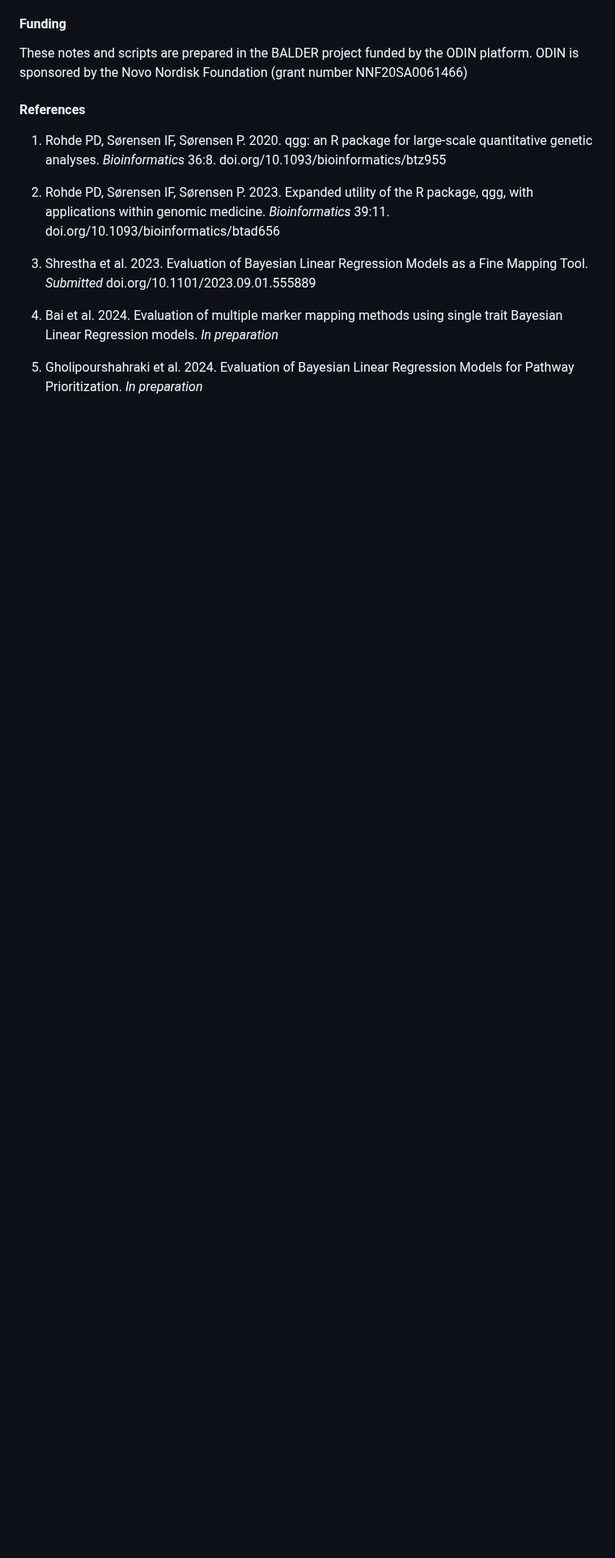
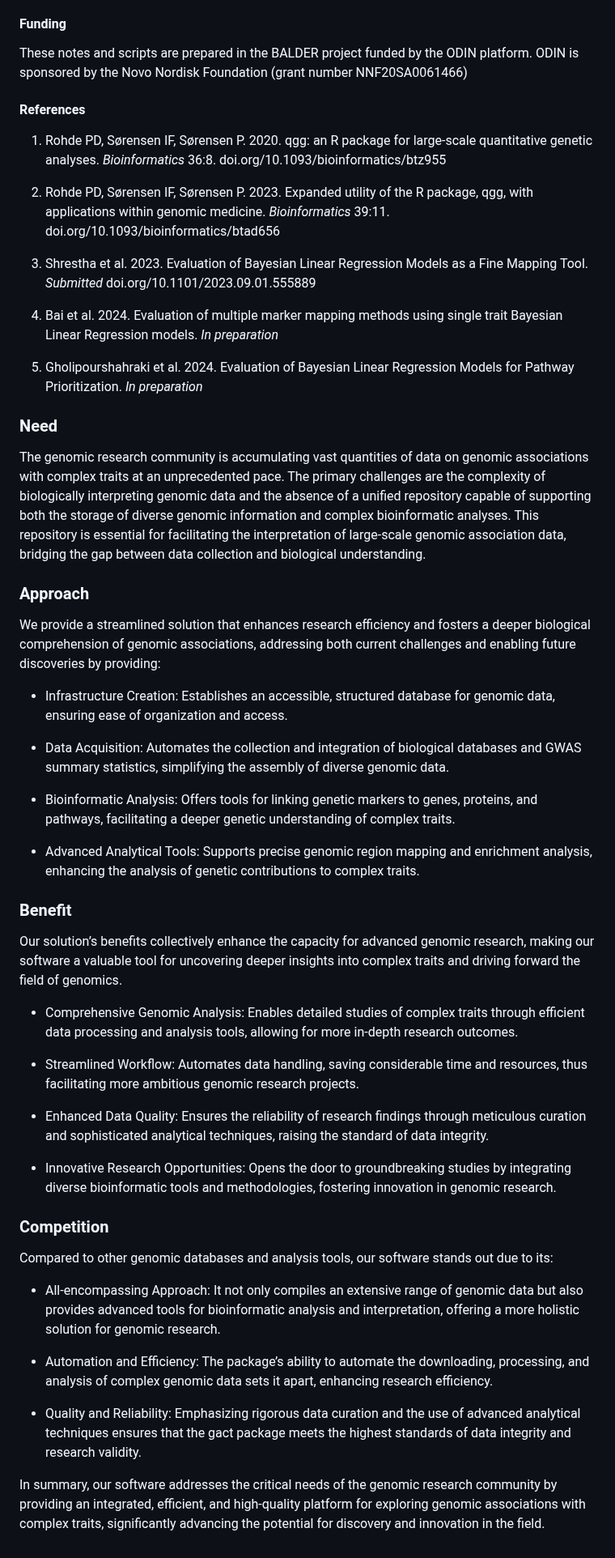
Before and after one commit to psoerensen/gact, a Markdown page: README.md, the part around one of its changes. Shown at 81% size. Drawn GitHub-style; blank space fills up the shorter version.

```diff
--- a/README.md
+++ b/README.md
@@ -167,3 +161,83 @@ number NNF20SA0061466)
 
 5.  Gholipourshahraki et al. 2024. Evaluation of Bayesian Linear
     Regression Models for Pathway Prioritization. *In preparation*
+
+### Need
+
+The genomic research community is accumulating vast quantities of data
+on genomic associations with complex traits at an unprecedented pace.
+The primary challenges are the complexity of biologically interpreting
+genomic data and the absence of a unified repository capable of
+supporting both the storage of diverse genomic information and complex
+bioinformatic analyses. This repository is essential for facilitating
+the interpretation of large-scale genomic association data, bridging the
+gap between data collection and biological understanding.
+
+### Approach
+
+We provide a streamlined solution that enhances research efficiency and
+fosters a deeper biological comprehension of genomic associations,
+addressing both current challenges and enabling future discoveries by
+providing:
+
+- Infrastructure Creation: Establishes an accessible, structured
+  database for genomic data, ensuring ease of organization and access.
+
+- Data Acquisition: Automates the collection and integration of
+  biological databases and GWAS summary statistics, simplifying the
+  assembly of diverse genomic data.
+
+- Bioinformatic Analysis: Offers tools for linking genetic markers to
+  genes, proteins, and pathways, facilitating a deeper genetic
+  understanding of complex traits.
+
+- Advanced Analytical Tools: Supports precise genomic region mapping and
+  enrichment analysis, enhancing the analysis of genetic contributions
+  to complex traits.
+
+### Benefit
+
+Our solution’s benefits collectively enhance the capacity for advanced
+genomic research, making our software a valuable tool for uncovering
+deeper insights into complex traits and driving forward the field of
+genomics.
+
+- Comprehensive Genomic Analysis: Enables detailed studies of complex
+  traits through efficient data processing and analysis tools, allowing
+  for more in-depth research outcomes.
+
+- Streamlined Workflow: Automates data handling, saving considerable
+  time and resources, thus facilitating more ambitious genomic research
+  projects.
+
+- Enhanced Data Quality: Ensures the reliability of research findings
+  through meticulous curation and sophisticated analytical techniques,
+  raising the standard of data integrity.
+
+- Innovative Research Opportunities: Opens the door to groundbreaking
+  studies by integrating diverse bioinformatic tools and methodologies,
+  fostering innovation in genomic research.
+
+### Competition
+
+Compared to other genomic databases and analysis tools, our software
+stands out due to its:
+
+- All-encompassing Approach: It not only compiles an extensive range of
+  genomic data but also provides advanced tools for bioinformatic
+  analysis and interpretation, offering a more holistic solution for
+  genomic research.
+
+- Automation and Efficiency: The package’s ability to automate the
+  downloading, processing, and analysis of complex genomic data sets it
+  apart, enhancing research efficiency.
+
+- Quality and Reliability: Emphasizing rigorous data curation and the
+  use of advanced analytical techniques ensures that the gact package
+  meets the highest standards of data integrity and research validity.
+
+In summary, our software addresses the critical needs of the genomic
+research community by providing an integrated, efficient, and
+high-quality platform for exploring genomic associations with complex
+traits, significantly advancing the potential for discovery and
+innovation in the field.
```
Also changed, not shown: other parts of README.md (+5 -11 lines).
